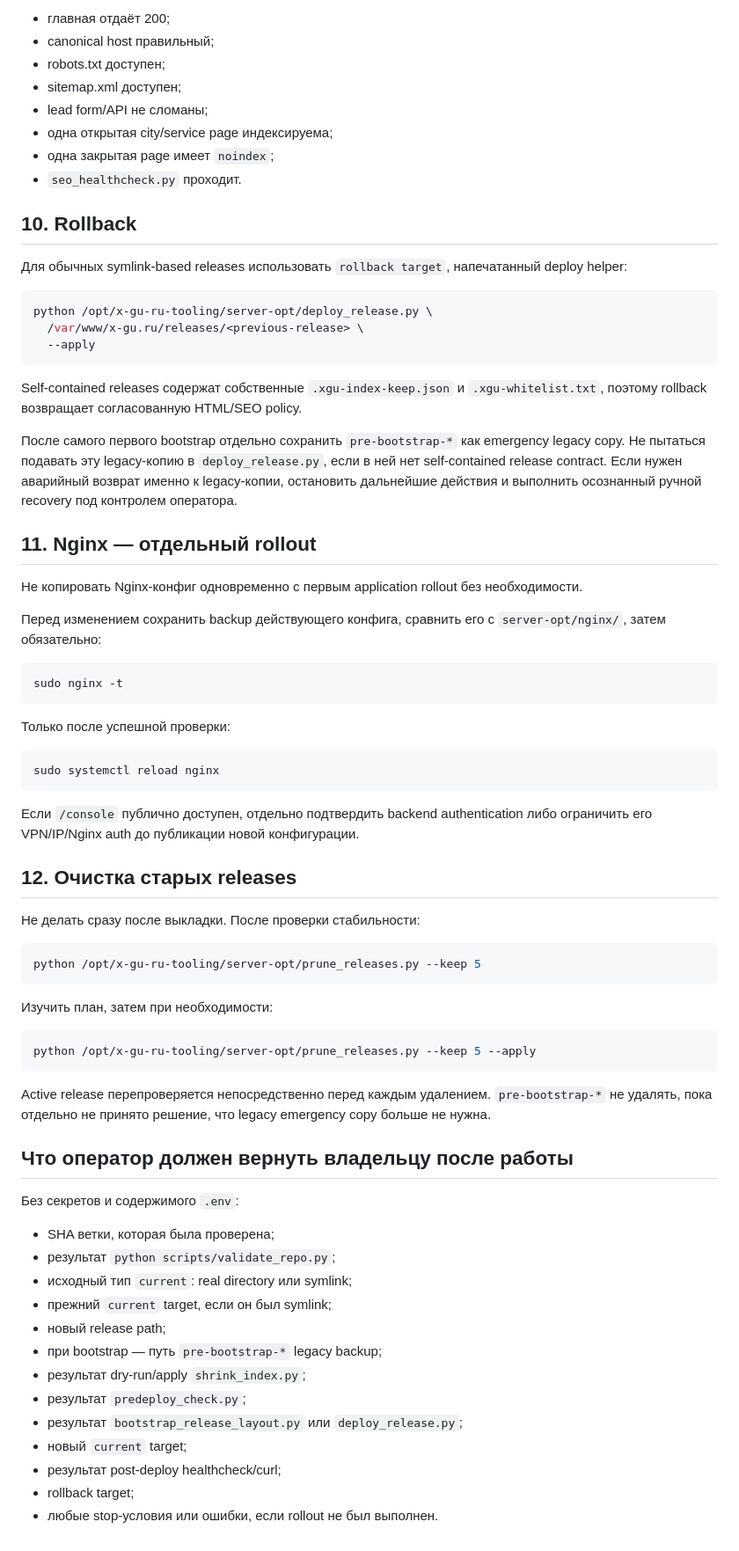
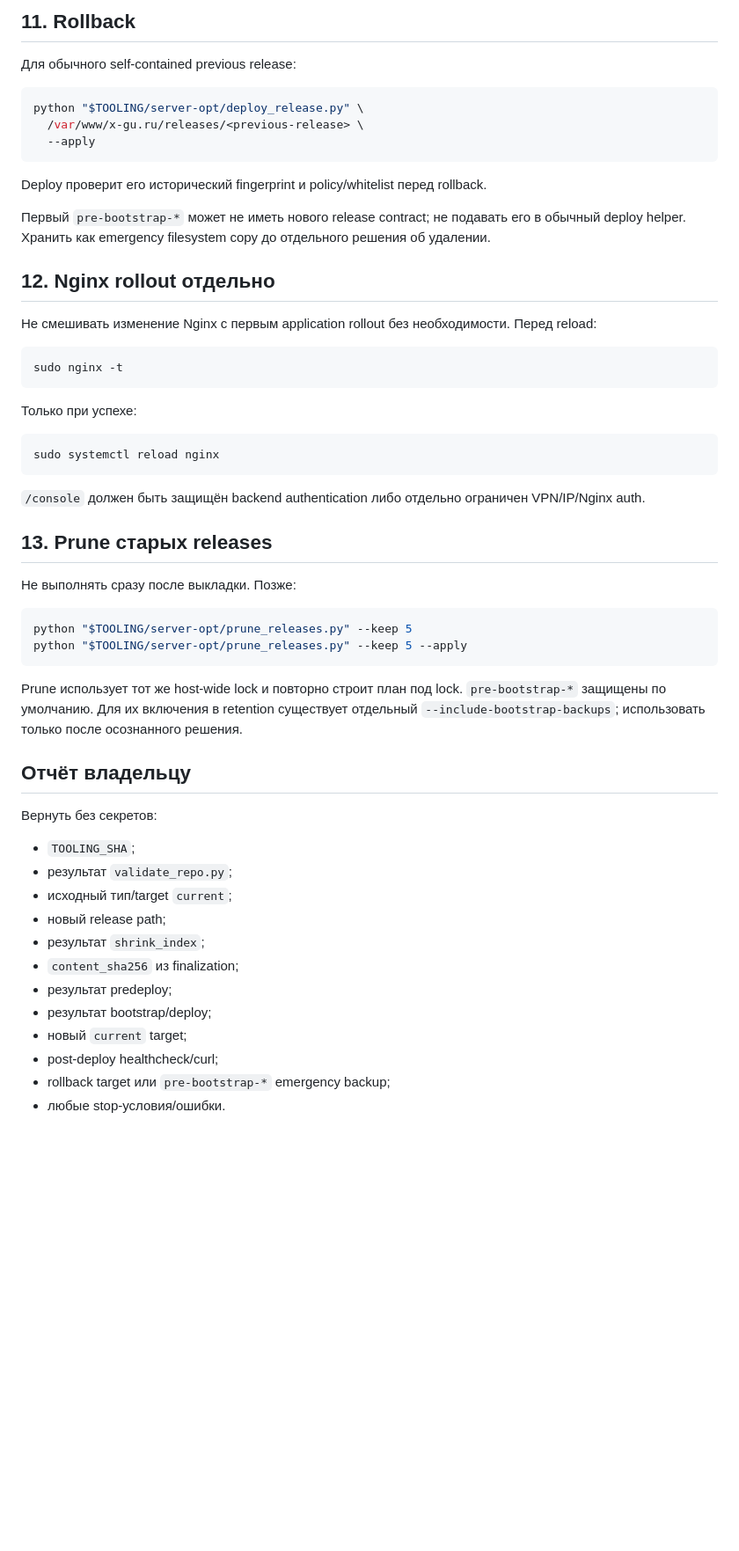
Before and after one commit to tashev11/x-gu-ru, a Markdown page: server-opt/PRODUCTION_DEPLOY_RUNBOOK.md, the part around one of its changes. Shown at 88% size. Drawn GitHub-style; blank space fills up the shorter version.

Commit message:
Add immutable finalization and release lock to deploy runbook

````diff
--- a/server-opt/PRODUCTION_DEPLOY_RUNBOOK.md
+++ b/server-opt/PRODUCTION_DEPLOY_RUNBOOK.md
@@ -367,75 +296,58 @@ curl --resolve x-gu.ru:443:127.0.0.1 -fsS https://x-gu.ru/sitemap.xml | head -50
 
-- главная отдаёт 200;
-- canonical host правильный;
-- robots.txt доступен;
-- sitemap.xml доступен;
-- lead form/API не сломаны;
-- одна открытая city/service page индексируема;
-- одна закрытая page имеет `noindex`;
-- `seo_healthcheck.py` проходит.
+## 11. Rollback
 
-## 10. Rollback
-
-Для обычных symlink-based releases использовать `rollback target`, напечатанный deploy helper:
+Для обычного self-contained previous release:
 
 ```bash
-python /opt/x-gu-ru-tooling/server-opt/deploy_release.py \
+python "$TOOLING/server-opt/deploy_release.py" \
   /var/www/x-gu.ru/releases/<previous-release> \
   --apply
 ```
 
-Self-contained releases содержат собственные `.xgu-index-keep.json` и `.xgu-whitelist.txt`, поэтому rollback возвращает согласованную HTML/SEO policy.
+Deploy проверит его исторический fingerprint и policy/whitelist перед rollback.
 
-После самого первого bootstrap отдельно сохранить `pre-bootstrap-*` как emergency legacy copy. Не пытаться подавать эту legacy-копию в `deploy_release.py`, если в ней нет self-contained release contract. Если нужен аварийный возврат именно к legacy-копии, остановить дальнейшие действия и выполнить осознанный ручной recovery под контролем оператора.
+Первый `pre-bootstrap-*` может не иметь нового release contract; не подавать его в обычный deploy helper. Хранить как emergency filesystem copy до отдельного решения об удалении.
 
-## 11. Nginx — отдельный rollout
+## 12. Nginx rollout отдельно
 
-Не копировать Nginx-конфиг одновременно с первым application rollout без необходимости.
-
-Перед изменением сохранить backup действующего конфига, сравнить его с `server-opt/nginx/`, затем обязательно:
+Не смешивать изменение Nginx с первым application rollout без необходимости. Перед reload:
 
 ```bash
 sudo nginx -t
 ```
 
-Только после успешной проверки:
+Только при успехе:
 
 ```bash
 sudo systemctl reload nginx
 ```
 
-Если `/console` публично доступен, отдельно подтвердить backend authentication либо ограничить его VPN/IP/Nginx auth до публикации новой конфигурации.
+`/console` должен быть защищён backend authentication либо отдельно ограничен VPN/IP/Nginx auth.
 
-## 12. Очистка старых releases
+## 13. Prune старых releases
 
-Не делать сразу после выкладки. После проверки стабильности:
+Не выполнять сразу после выкладки. Позже:
 
 ```bash
-python /opt/x-gu-ru-tooling/server-opt/prune_releases.py --keep 5
+python "$TOOLING/server-opt/prune_releases.py" --keep 5
+python "$TOOLING/server-opt/prune_releases.py" --keep 5 --apply
 ```
 
-Изучить план, затем при необходимости:
+Prune использует тот же host-wide lock и повторно строит план под lock. `pre-bootstrap-*` защищены по умолчанию. Для их включения в retention существует отдельный `--include-bootstrap-backups`; использовать только после осознанного решения.
 
-```bash
-python /opt/x-gu-ru-tooling/server-opt/prune_releases.py --keep 5 --apply
-```
+## Отчёт владельцу
 
-Active release перепроверяется непосредственно перед каждым удалением. `pre-bootstrap-*` не удалять, пока отдельно не принято решение, что legacy emergency copy больше не нужна.
+Вернуть без секретов:
 
-## Что оператор должен вернуть владельцу после работы
-
-Без секретов и содержимого `.env`:
-
-- SHA ветки, которая была проверена;
-- результат `python scripts/validate_repo.py`;
-- исходный тип `current`: real directory или symlink;
-- прежний `current` target, если он был symlink;
+- `TOOLING_SHA`;
+- результат `validate_repo.py`;
+- исходный тип/target `current`;
 - новый release path;
-- при bootstrap — путь `pre-bootstrap-*` legacy backup;
-- результат dry-run/apply `shrink_index.py`;
-- результат `predeploy_check.py`;
-- результат `bootstrap_release_layout.py` или `deploy_release.py`;
+- результат `shrink_index`;
+- `content_sha256` из finalization;
+- результат predeploy;
+- результат bootstrap/deploy;
 - новый `current` target;
-- результат post-deploy healthcheck/curl;
-- rollback target;
-- любые stop-условия или ошибки, если rollout не был выполнен.
+- post-deploy healthcheck/curl;
+- rollback target или `pre-bootstrap-*` emergency backup;
+- любые stop-условия/ошибки.
````
Also changed, not shown: other parts of server-opt/PRODUCTION_DEPLOY_RUNBOOK.md (+148 -219 lines).
